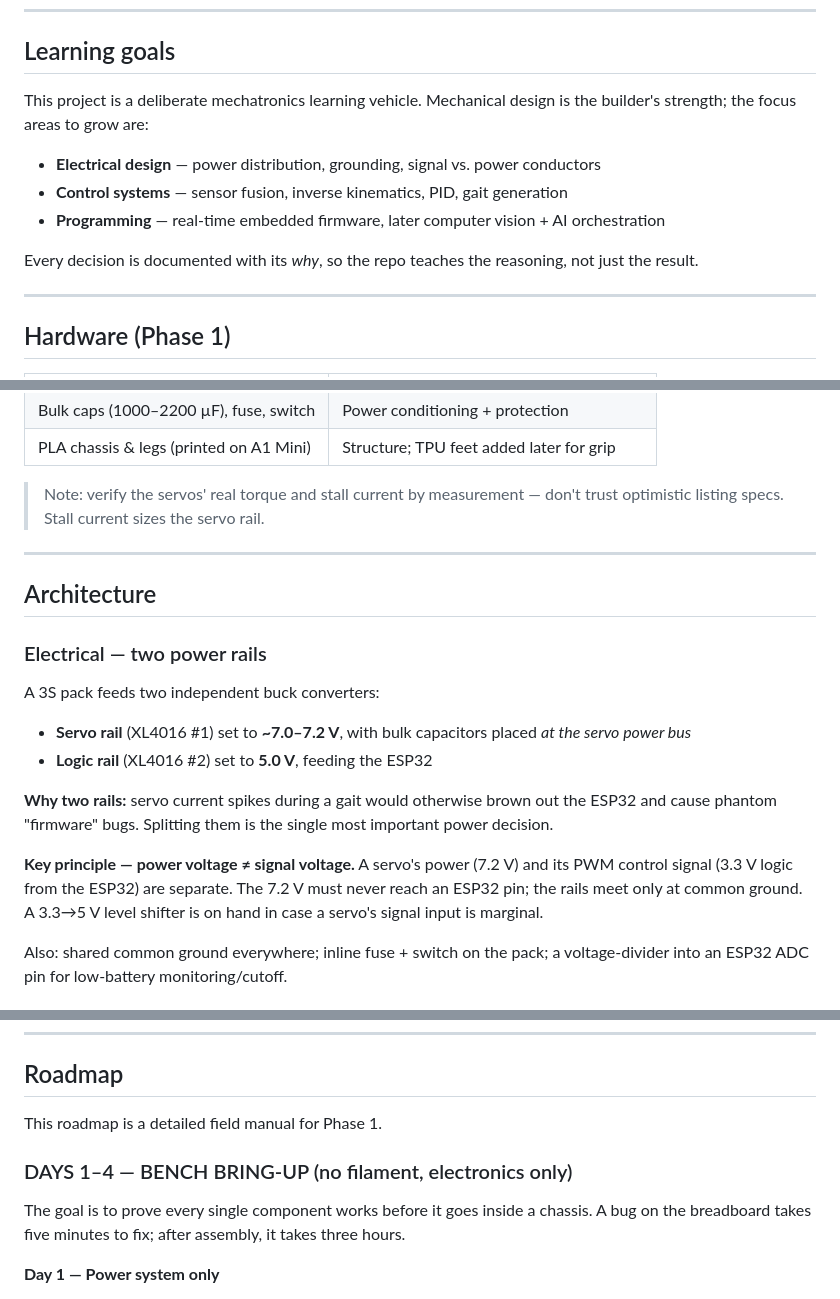
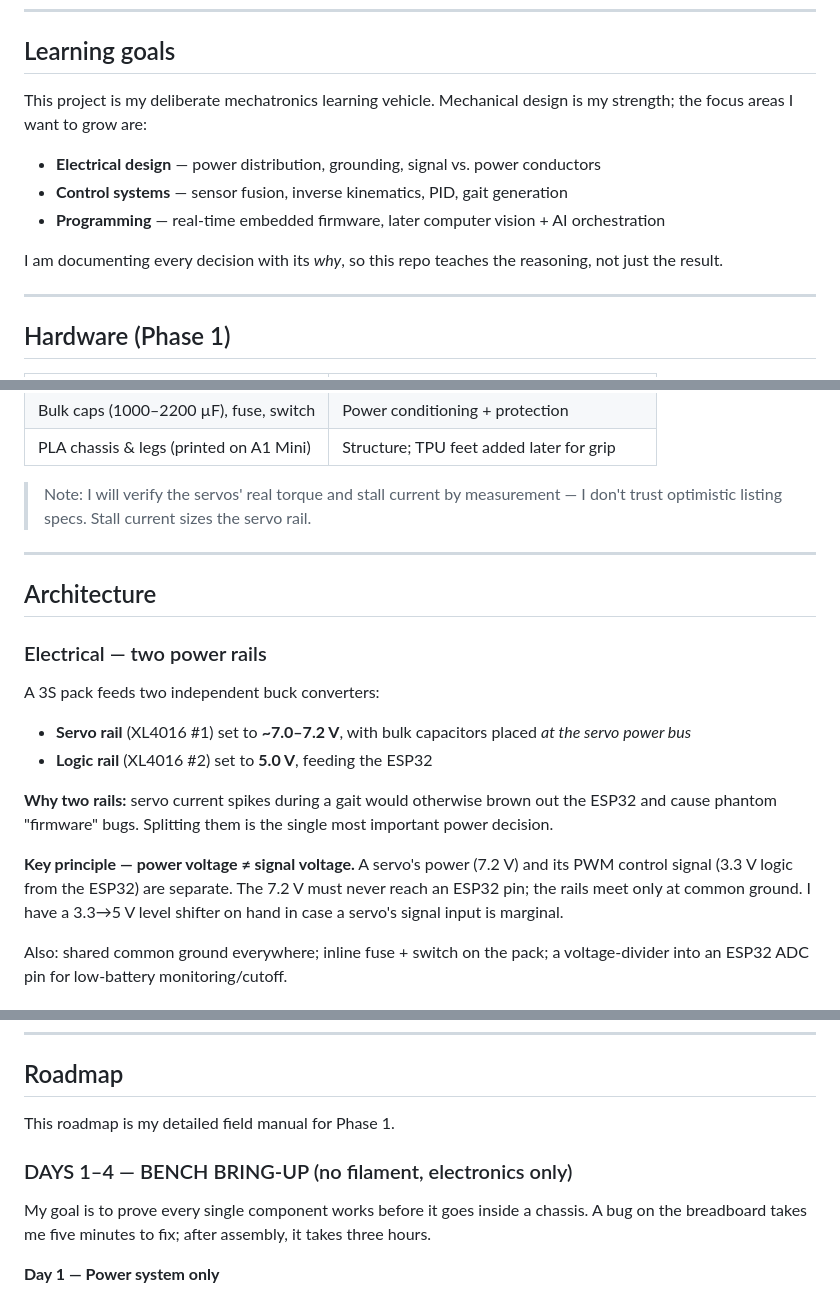
Before and after one commit to AryaVora621/roboPet, a Markdown page: README.md, 3 parts joined by grey strips. Rendered like a GitHub page.

Commit message:
Rewrite README text to first-person perspective

```diff
--- a/README.md
+++ b/README.md
@@ -25,12 +25,12 @@ The architecture is intentionally two-layered so the platform scales from a simp
 ---
 
 ## Learning goals
-This project is a deliberate mechatronics learning vehicle. Mechanical design is the builder's strength; the focus areas to grow are:
+This project is my deliberate mechatronics learning vehicle. Mechanical design is my strength; the focus areas I want to grow are:
 - **Electrical design** — power distribution, grounding, signal vs. power conductors
 - **Control systems** — sensor fusion, inverse kinematics, PID, gait generation
 - **Programming** — real-time embedded firmware, later computer vision + AI orchestration
 
-Every decision is documented with its *why*, so the repo teaches the reasoning, not just the result.
+I am documenting every decision with its *why*, so this repo teaches the reasoning, not just the result.
 
 ---
 
@@ -48,7 +48,7 @@ Every decision is documented with its *why*, so the repo teaches the reasoning,
 | Bulk caps (1000–2200 µF), fuse, switch | Power conditioning + protection |
 | PLA chassis & legs (printed on A1 Mini) | Structure; TPU feet added later for grip |
 
-> Note: verify the servos' real torque and stall current by measurement — don't trust optimistic listing specs. Stall current sizes the servo rail.
+> Note: I will verify the servos' real torque and stall current by measurement — I don't trust optimistic listing specs. Stall current sizes the servo rail.
 
 ---
 
@@ -61,7 +61,7 @@ A 3S pack feeds two independent buck converters:
 
 **Why two rails:** servo current spikes during a gait would otherwise brown out the ESP32 and cause phantom "firmware" bugs. Splitting them is the single most important power decision.
 
-**Key principle — power voltage ≠ signal voltage.** A servo's power (7.2 V) and its PWM control signal (3.3 V logic from the ESP32) are separate. The 7.2 V must never reach an ESP32 pin; the rails meet only at common ground. A 3.3→5 V level shifter is on hand in case a servo's signal input is marginal.
+**Key principle — power voltage ≠ signal voltage.** A servo's power (7.2 V) and its PWM control signal (3.3 V logic from the ESP32) are separate. The 7.2 V must never reach an ESP32 pin; the rails meet only at common ground. I have a 3.3→5 V level shifter on hand in case a servo's signal input is marginal.
 
 Also: shared common ground everywhere; inline fuse + switch on the pack; a voltage-divider into an ESP32 ADC pin for low-battery monitoring/cutoff.
 
@@ -79,10 +79,10 @@ Concepts in play: fixed-timestep loops, complementary-filter sensor fusion, 2-li
 
 ## Roadmap
 
-This roadmap is a detailed field manual for Phase 1.
+This roadmap is my detailed field manual for Phase 1.
 
 ### DAYS 1–4 — BENCH BRING-UP (no filament, electronics only)
-The goal is to prove every single component works before it goes inside a chassis. A bug on the breadboard takes five minutes to fix; after assembly, it takes three hours.
+My goal is to prove every single component works before it goes inside a chassis. A bug on the breadboard takes me five minutes to fix; after assembly, it takes three hours.
 
 **Day 1 — Power system only**
 - [ ] Set up bench: 3S pack, fuse holder, power switch, both XL4016s, multimeter
```
